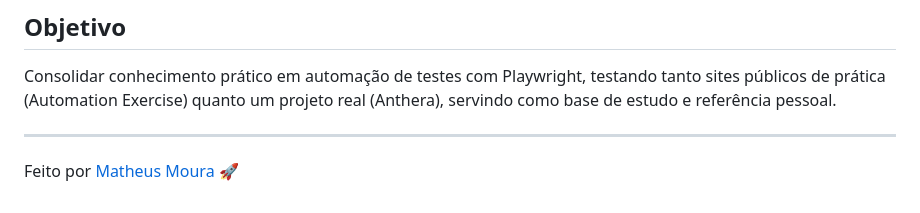
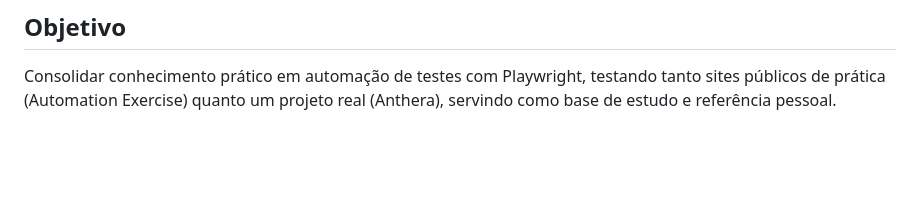
Before and after one commit to Matheusmoura19/Estudo-PlayWright, a Markdown page: README.md, the part around the change. Drawn GitHub-style; blank space fills up the shorter version.

Commit message:
Refactor README

```diff
--- a/README.md
+++ b/README.md
@@ -134,7 +134,3 @@ npx playwright codegen <url>
 ## Objetivo
 
 Consolidar conhecimento prático em automação de testes com Playwright, testando tanto sites públicos de prática (Automation Exercise) quanto um projeto real (Anthera), servindo como base de estudo e referência pessoal.
-
----
-
-Feito por [Matheus Moura](https://github.com/Matheusmoura19) 🚀
```
